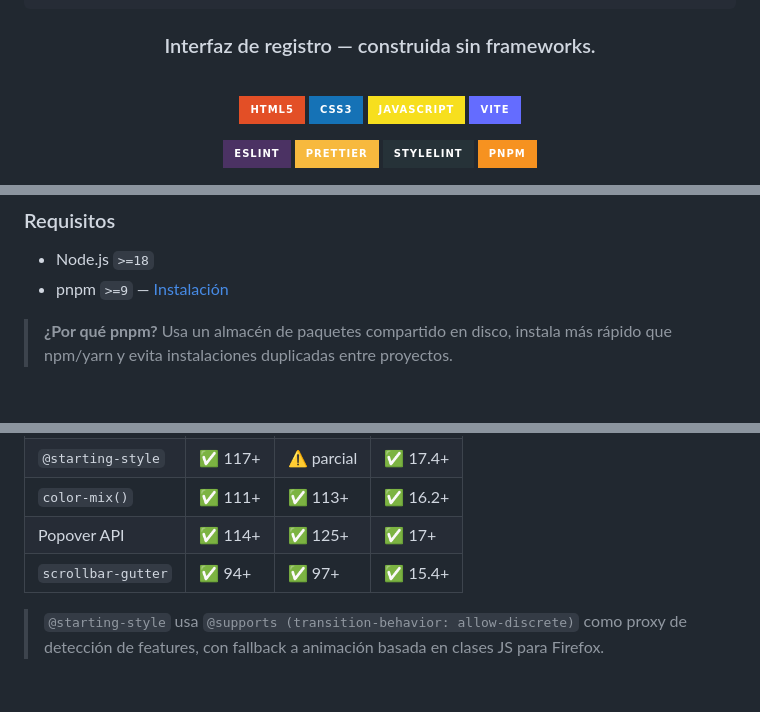
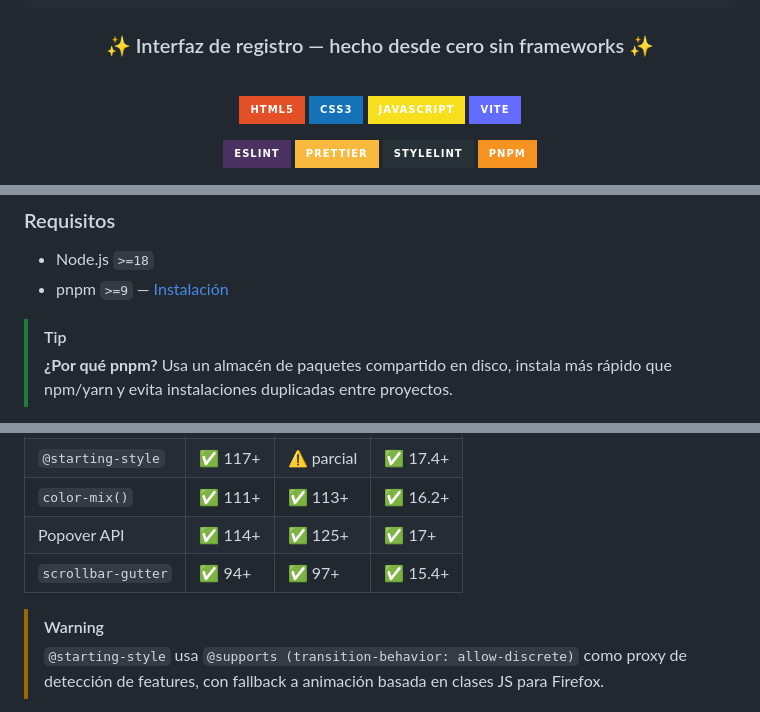
Before and after one commit to mauro-au/validar_formulario, a Markdown page: README.md, 3 parts joined by grey strips. Rendered like a GitHub page; badges without logos.

Commit message:
Revise README content and formatting
Updated README to enhance clarity and formatting.

````diff
--- a/README.md
+++ b/README.md
@@ -11,7 +11,7 @@
 ╚═╝  ╚═╝╚══════╝ ╚═════╝ ╚═╝╚══════╝   ╚═╝   ╚══════╝╚═╝  ╚═╝
 ```
 
-### Interfaz de registro — construida sin frameworks.
+### ✨ Interfaz de registro — hecho desde cero sin frameworks ✨
 
 <br/>
 
@@ -143,6 +152,7 @@ Página de registro completamente artesanal que demuestra técnicas modernas de
 - Node.js `>=18`
 - pnpm `>=9` — [Instalación](https://pnpm.io/installation)
 
+> [!TIP]
 > **¿Por qué pnpm?** Usa un almacén de paquetes compartido en disco, instala más rápido que npm/yarn y evita instalaciones duplicadas entre proyectos.
 
 ### Instalación y ejecución
@@ -220,6 +233,7 @@ La salida aún usa una clase `.closing` + `transitionend` por seguridad cross-br
 | Popover API        | ✅ 114+ | ✅ 125+    | ✅ 17+   |
 | `scrollbar-gutter` | ✅ 94+  | ✅ 97+     | ✅ 15.4+ |
 
+> [!WARNING]
 > `@starting-style` usa `@supports (transition-behavior: allow-discrete)` como proxy de detección de features, con fallback a animación basada en clases JS para Firefox.
 
 <div align="center">
````
Also changed, not shown: other parts of README.md (+15 -3 lines).
